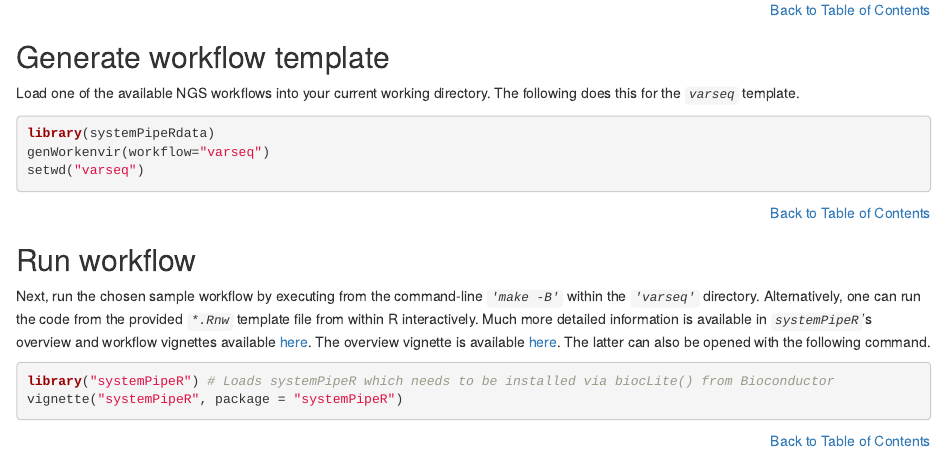
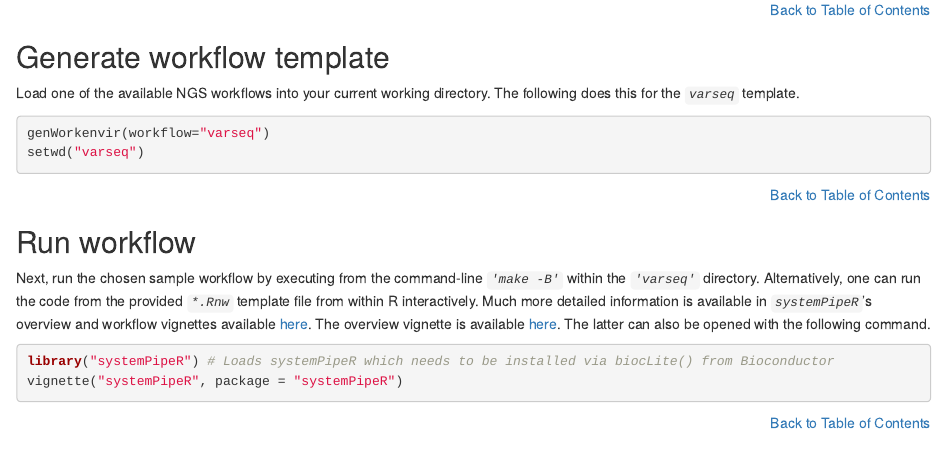
Before and after one commit to tgirke/systemPipeRdata, an R Markdown document (vignettes/systemPipeRdata.Rmd): the page in a window 1100 px wide, from 820 px down. Rendered offline with R 4.5, knitr and Pandoc, with nearby package versions; drawn as R Markdown's standard HTML page in place of the format the file asks for; some code elsewhere in the file could not run offline.

Commit message:
some edits

````diff
--- a/vignettes/systemPipeRdata.Rmd
+++ b/vignettes/systemPipeRdata.Rmd
@@ -74,7 +74,6 @@ vignette("systemPipeRdata") # Opens vignette
 ## Generate workflow template
 Load one of the available NGS workflows into your current working directory. The following does this for the _`varseq`_ template.
 ```{r generate_workenvir, eval=FALSE}
-library(systemPipeRdata)
 genWorkenvir(workflow="varseq")
 setwd("varseq")
 ```
````
